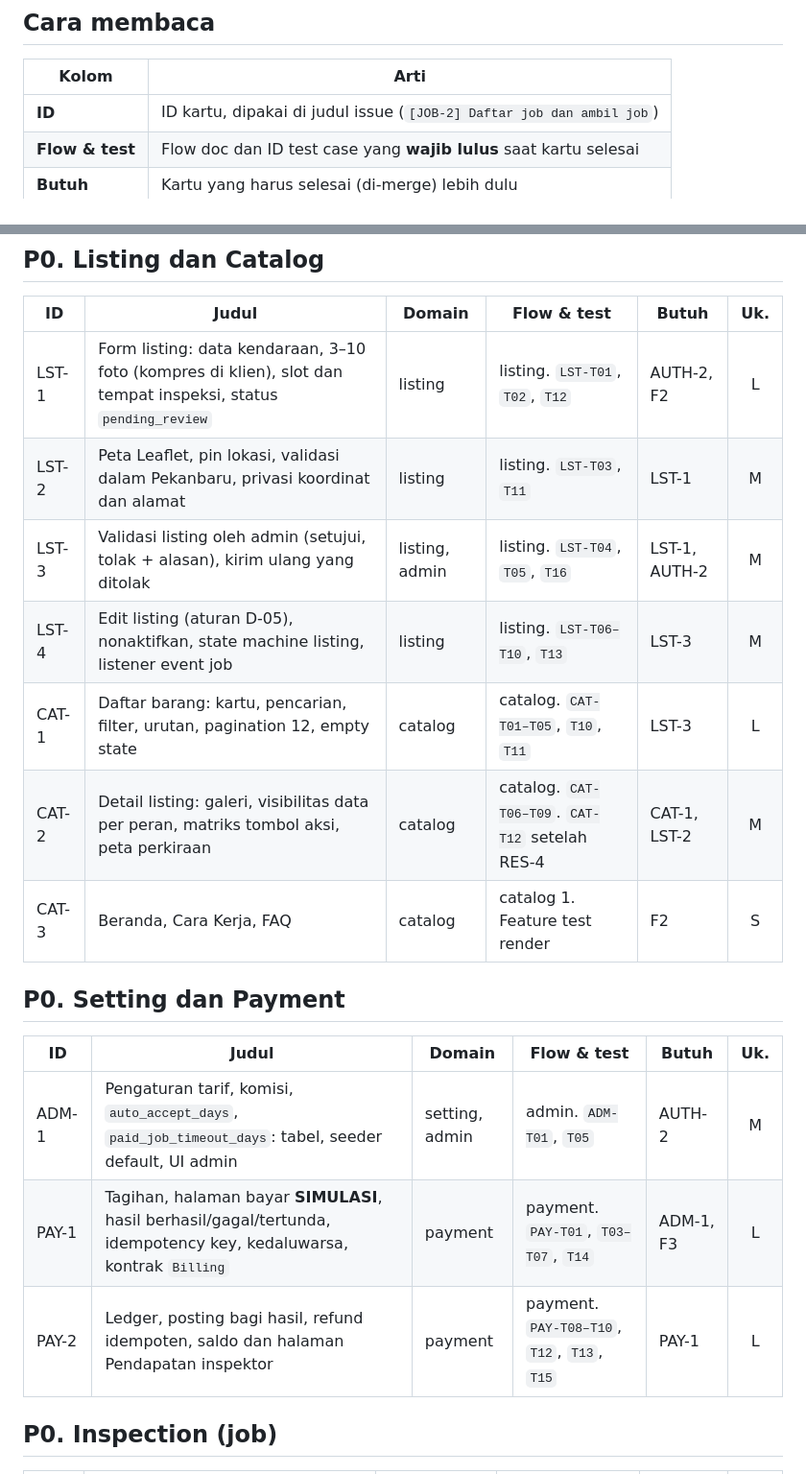
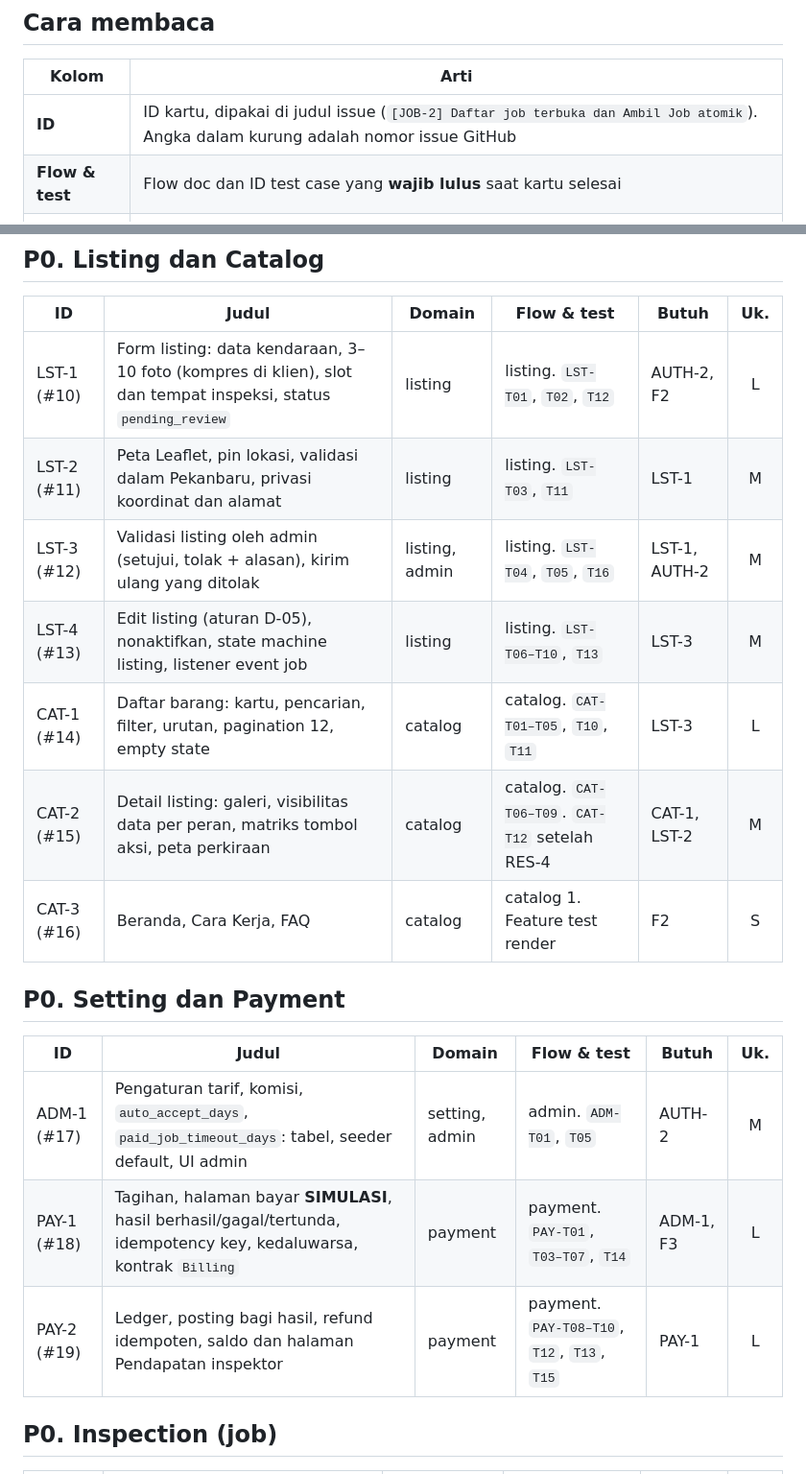
Before and after one commit to ryandaaa/simokas, a Markdown page: docs/BACKLOG.md, 2 parts joined by grey strips. Shown at 96% size. Rendered like a GitHub page.

```diff
--- a/docs/BACKLOG.md
+++ b/docs/BACKLOG.md
@@ -6,7 +6,7 @@ Sumber daftar kartu untuk papan kanban GitHub. Satu baris = satu issue. Cara men
 
 | Kolom | Arti |
 | --- | --- |
-| **ID** | ID kartu, dipakai di judul issue (`[JOB-2] Daftar job dan ambil job`) |
+| **ID** | ID kartu, dipakai di judul issue (`[JOB-2] Daftar job terbuka dan Ambil Job atomik`). Angka dalam kurung adalah nomor issue GitHub |
 | **Flow & test** | Flow doc dan ID test case yang **wajib lulus** saat kartu selesai |
 | **Butuh** | Kartu yang harus selesai (di-merge) lebih dulu |
 | **Uk.** | Perkiraan ukuran: S (< 0,5 hari), M (~ 1 hari), L (1–2 hari) |
@@ -63,21 +63,21 @@ Milestone: **P0 – Deploy 8 Okt**, **P1 – Pengumpulan 12 Okt**, **P2 – Sete
 
 | ID | Judul | Domain | Flow & test | Butuh | Uk. |
 | --- | --- | --- | --- | --- | :-: |
-| LST-1 | Form listing: data kendaraan, 3–10 foto (kompres di klien), slot dan tempat inspeksi, status `pending_review` | listing | listing. `LST-T01`, `T02`, `T12` | AUTH-2, F2 | L |
-| LST-2 | Peta Leaflet, pin lokasi, validasi dalam Pekanbaru, privasi koordinat dan alamat | listing | listing. `LST-T03`, `T11` | LST-1 | M |
-| LST-3 | Validasi listing oleh admin (setujui, tolak + alasan), kirim ulang yang ditolak | listing, admin | listing. `LST-T04`, `T05`, `T16` | LST-1, AUTH-2 | M |
-| LST-4 | Edit listing (aturan D-05), nonaktifkan, state machine listing, listener event job | listing | listing. `LST-T06–T10`, `T13` | LST-3 | M |
-| CAT-1 | Daftar barang: kartu, pencarian, filter, urutan, pagination 12, empty state | catalog | catalog. `CAT-T01–T05`, `T10`, `T11` | LST-3 | L |
-| CAT-2 | Detail listing: galeri, visibilitas data per peran, matriks tombol aksi, peta perkiraan | catalog | catalog. `CAT-T06–T09`. `CAT-T12` setelah RES-4 | CAT-1, LST-2 | M |
-| CAT-3 | Beranda, Cara Kerja, FAQ | catalog | catalog 1. Feature test render | F2 | S |
+| LST-1 (#10) | Form listing: data kendaraan, 3–10 foto (kompres di klien), slot dan tempat inspeksi, status `pending_review` | listing | listing. `LST-T01`, `T02`, `T12` | AUTH-2, F2 | L |
+| LST-2 (#11) | Peta Leaflet, pin lokasi, validasi dalam Pekanbaru, privasi koordinat dan alamat | listing | listing. `LST-T03`, `T11` | LST-1 | M |
+| LST-3 (#12) | Validasi listing oleh admin (setujui, tolak + alasan), kirim ulang yang ditolak | listing, admin | listing. `LST-T04`, `T05`, `T16` | LST-1, AUTH-2 | M |
+| LST-4 (#13) | Edit listing (aturan D-05), nonaktifkan, state machine listing, listener event job | listing | listing. `LST-T06–T10`, `T13` | LST-3 | M |
+| CAT-1 (#14) | Daftar barang: kartu, pencarian, filter, urutan, pagination 12, empty state | catalog | catalog. `CAT-T01–T05`, `T10`, `T11` | LST-3 | L |
+| CAT-2 (#15) | Detail listing: galeri, visibilitas data per peran, matriks tombol aksi, peta perkiraan | catalog | catalog. `CAT-T06–T09`. `CAT-T12` setelah RES-4 | CAT-1, LST-2 | M |
+| CAT-3 (#16) | Beranda, Cara Kerja, FAQ | catalog | catalog 1. Feature test render | F2 | S |
 
 ## P0. Setting dan Payment
 
 | ID | Judul | Domain | Flow & test | Butuh | Uk. |
 | --- | --- | --- | --- | --- | :-: |
-| ADM-1 | Pengaturan tarif, komisi, `auto_accept_days`, `paid_job_timeout_days`: tabel, seeder default, UI admin | setting, admin | admin. `ADM-T01`, `T05` | AUTH-2 | M |
-| PAY-1 | Tagihan, halaman bayar **SIMULASI**, hasil berhasil/gagal/tertunda, idempotency key, kedaluwarsa, kontrak `Billing` | payment | payment. `PAY-T01`, `T03–T07`, `T14` | ADM-1, F3 | L |
-| PAY-2 | Ledger, posting bagi hasil, refund idempoten, saldo dan halaman Pendapatan inspektor | payment | payment. `PAY-T08–T10`, `T12`, `T13`, `T15` | PAY-1 | L |
+| ADM-1 (#17) | Pengaturan tarif, komisi, `auto_accept_days`, `paid_job_timeout_days`: tabel, seeder default, UI admin | setting, admin | admin. `ADM-T01`, `T05` | AUTH-2 | M |
+| PAY-1 (#18) | Tagihan, halaman bayar **SIMULASI**, hasil berhasil/gagal/tertunda, idempotency key, kedaluwarsa, kontrak `Billing` | payment | payment. `PAY-T01`, `T03–T07`, `T14` | ADM-1, F3 | L |
+| PAY-2 (#19) | Ledger, posting bagi hasil, refund idempoten, saldo dan halaman Pendapatan inspektor | payment | payment. `PAY-T08–T10`, `T12`, `T13`, `T15` | PAY-1 | L |
 
 ## P0. Inspection (job)
 
```
Also changed, not shown: other parts of docs/BACKLOG.md (+40 -40 lines).
